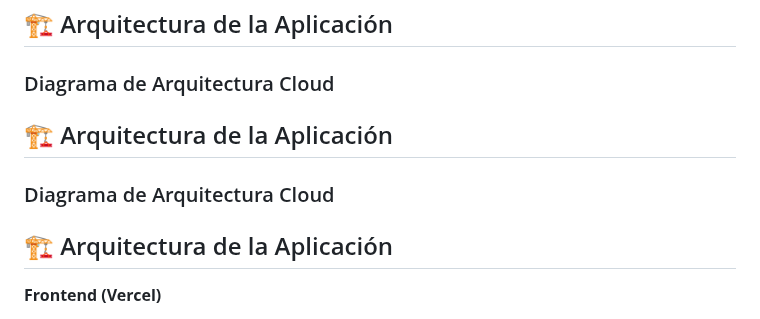
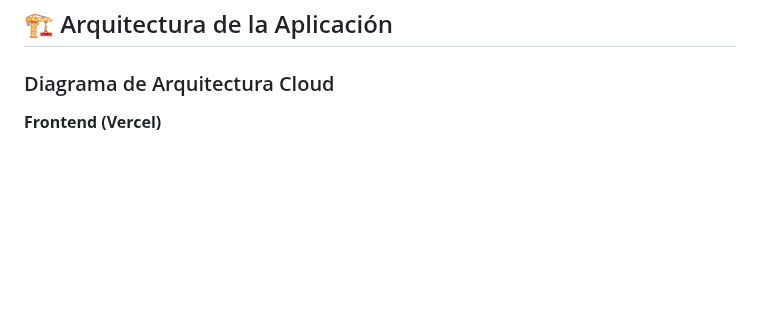
Before and after one commit to noelpaco22-code/tareas-cloud, a Markdown page: README.md, the part around the change. GitHub-like rendering; blank space fills up the shorter version.

```diff
--- a/README.md
+++ b/README.md
@@ -57,11 +57,6 @@ Desarrollar una aplicación web funcional que integre un backend en tiempo real
 ## 🏗️ Arquitectura de la Aplicación
 
 ### Diagrama de Arquitectura Cloud
-## 🏗️ Arquitectura de la Aplicación
-
-### Diagrama de Arquitectura Cloud
-
-## 🏗️ Arquitectura de la Aplicación
 
 **Frontend (Vercel)**
 - HTML5, CSS3, JavaScript
```
